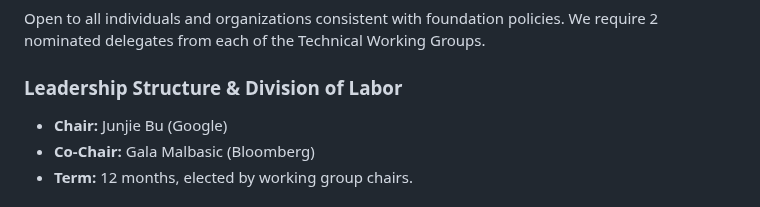
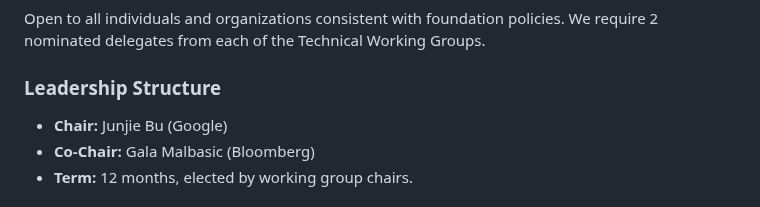
Before and after one commit to aaif/ws-taxonomy-landscape, a Markdown page: charter/charter.md, the part around the change. Rendered like a GitHub page.

Commit message:
updated leadership in charter

```diff
--- a/charter/charter.md
+++ b/charter/charter.md
@@ -85,7 +85,7 @@ Rather than pre-defining hardcoded taxonomy partitions or landscape buckets upfr
 ### Who Can Participate
 Open to all individuals and organizations consistent with foundation policies. We require 2 nominated delegates from each of the Technical Working Groups.
 
-### Leadership Structure & Division of Labor
+### Leadership Structure
 *   **Chair:** Junjie Bu (Google)
 *   **Co-Chair:** Gala Malbasic (Bloomberg)
 *   **Term:** 12 months, elected by working group chairs.
```
